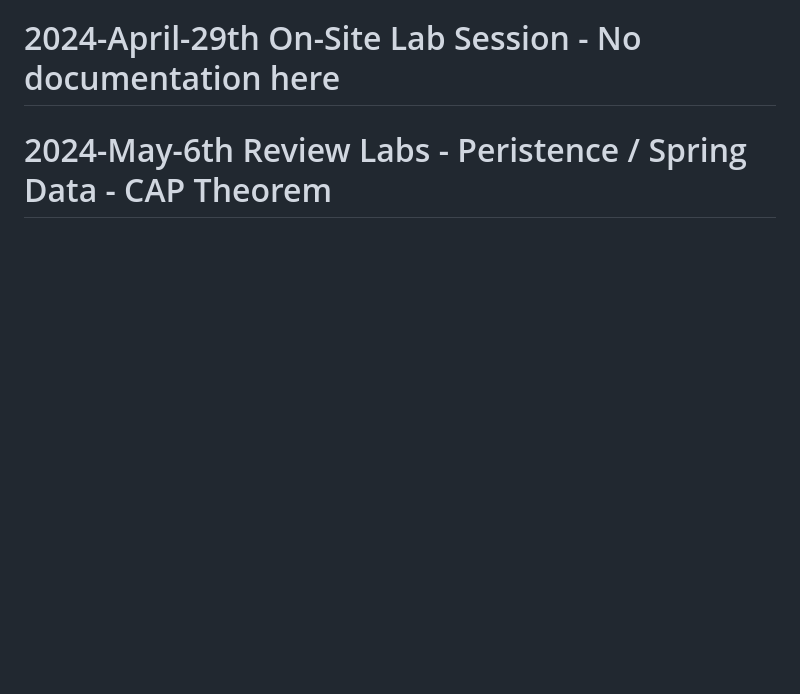
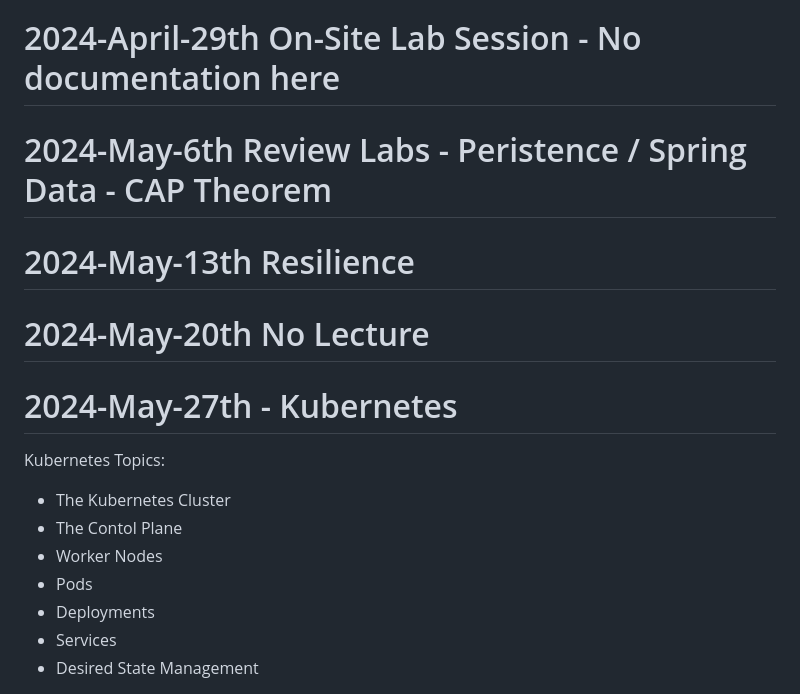
Before and after one commit to maeddes/hse-24-summer, a Markdown page: README.md, the part around the change printed below. Rendered like a GitHub page; blank space fills up the shorter version.

Commit message:
add k8s to README.md

```diff
--- a/README.md
+++ b/README.md
@@ -192,3 +192,19 @@ _The student knows about the evolution of distributed systems (and middleware) a
 # 2024-April-29th On-Site Lab Session - No documentation here
 
 # 2024-May-6th Review Labs - Peristence / Spring Data - CAP Theorem
+
+# 2024-May-13th Resilience
+
+# 2024-May-20th No Lecture
+
+# 2024-May-27th - Kubernetes
+
+Kubernetes Topics:
+- The Kubernetes Cluster
+- The Contol Plane
+- Worker Nodes
+- Pods
+- Deployments
+- Services
+- Desired State Management
+
```
Also changed, not shown: other parts of README.md (+4 -0 lines).
